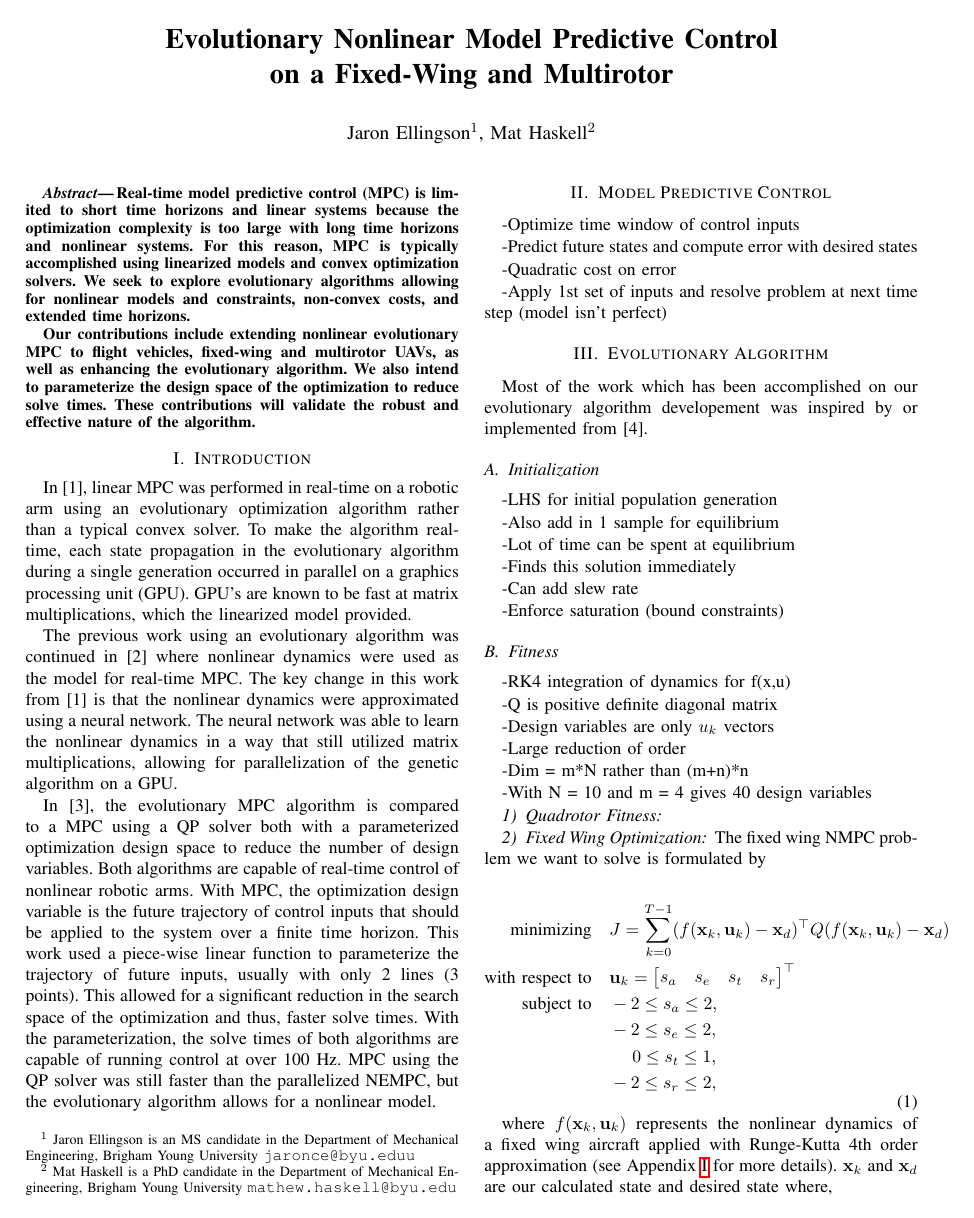
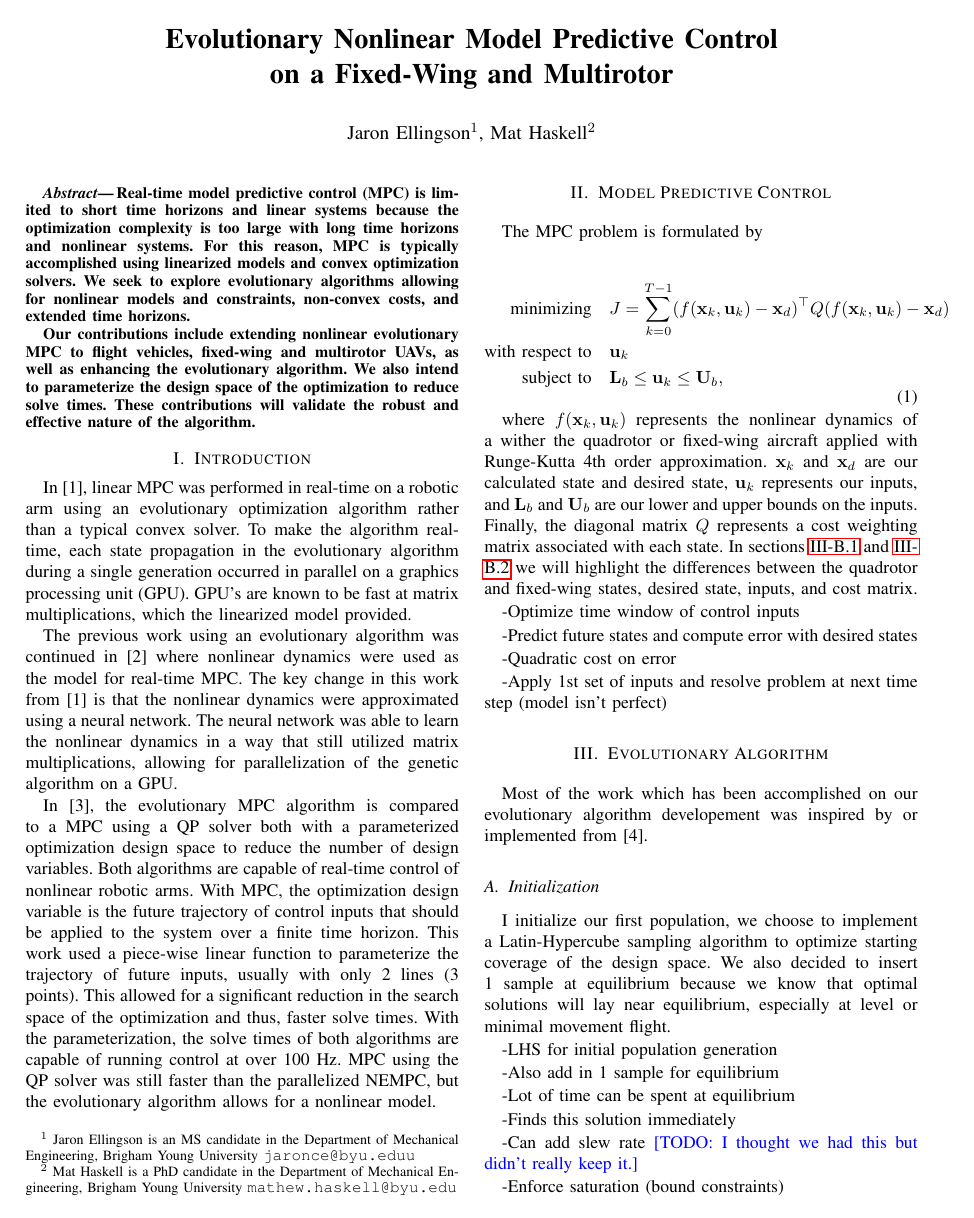
Before and after one commit to jaringson/ME595FinalProjectPaper, a LaTeX paper (root.tex): page 1 of 5. Compiled offline with pdfLaTeX.

Commit message:
MPC section started

```diff
--- a/root.tex
+++ b/root.tex
@@ -107,6 +107,21 @@ In \cite{hyatt2020parameterized}, the evolutionary MPC algorithm is compared to
 
 \section{Model Predictive Control}
 
+
+The MPC problem is formulated by
+
+\begin{equation}
+\label{eq:objective}
+\begin{aligned}
+\text{minimizing} & \quad J= \sum_{k=0}^{T-1} (f(\mathbf{x}_k,\mathbf{u}_k)-\mathbf{x}_{d})^{\top} Q (f(\mathbf{x}_k,\mathbf{u}_k)-\mathbf{x}_{d}) \\
+\text{with respect to} & \quad \mathbf{u}_k  \\
+\text{subject to} & \quad \mathbf{L}_b \le \mathbf{u}_k \le \mathbf{U}_b, \\
+\end{aligned}
+\end{equation}
+
+
+where $f(\mathbf{x}_k,\mathbf{u}_k)$ represents the nonlinear dynamics of a wither the quadrotor or fixed-wing aircraft applied with Runge-Kutta 4th order approximation. $\mathbf{x}_k$ and $\mathbf{x}_{d}$ are our calculated state and desired state, $\mathbf{u}_k$ represents our inputs, and $\mathbf{L}_b$ and $\mathbf{U}_b$ are our lower and upper bounds on the inputs. Finally, the diagonal matrix $Q$ represents a cost weighting matrix associated with each state. In \cref{subsub:quad,subsub:fw} we will highlight the differences between the quadrotor and fixed-wing states, desired state, inputs, and cost matrix.
+
 -Optimize time window of control inputs
 
 -Predict future states and compute error with desired states
@@ -117,11 +132,14 @@ In \cite{hyatt2020parameterized}, the evolutionary MPC algorithm is compared to
 step (model isn't perfect)
 
 
+
 \section{Evolutionary Algorithm}
 
 Most of the work which has been accomplished on our evolutionary algorithm developement was inspired by or implemented from \cite{martins2017multidisciplinary}.
 
 \subsection{Initialization}
+
+I initialize our first population, we choose to implement a Latin-Hypercube sampling algorithm to optimize starting coverage of the design space. We also decided to insert 1 sample at equilibrium because we know that optimal solutions will lay near equilibrium, especially at level or minimal movement flight.
 
 -LHS for initial population generation
 
@@ -131,7 +149,7 @@ Most of the work which has been accomplished on our evolutionary algorithm devel
 
 -Finds this solution immediately
 
--Can add slew rate
+-Can add slew rate \todo{I thought we had this but didn't really keep it.}
 
 -Enforce saturation (bound constraints)
 
@@ -156,20 +177,8 @@ Most of the work which has been accomplished on our evolutionary algorithm devel
 
-\subsubsection{Fixed Wing Optimization}
+\subsubsection{Fixed-Wing Fitness}
+\label{subsub:fw}
 
 
-The fixed wing NMPC problem we want to solve is formulated by
-
-\begin{equation}
-\label{eq:objective}
-\begin{aligned}
-\text{minimizing} & \quad J= \sum_{k=0}^{T-1} (f(\mathbf{x}_k,\mathbf{u}_k)-\mathbf{x}_{d})^{\top} Q (f(\mathbf{x}_k,\mathbf{u}_k)-\mathbf{x}_{d}) \\
-\text{with respect to} & \quad \mathbf{u}_k =\begin{bmatrix}s_{a} & s_{e} & s_{t} & s_{r}\end{bmatrix}^{\top} \\
-\text{subject to} & \quad -2 \le s_{a} \le 2, \\
-& \quad -2 \le s_{e} \le 2, \\
-& \quad \hspace{13pt} 0 \le s_{t} \le 1, \\
-& \quad -2 \le s_{r} \le 2,
-\end{aligned}
-\end{equation}
 
 where $f(\mathbf{x}_k,\mathbf{u}_k)$ represents the nonlinear dynamics of a fixed wing aircraft applied with Runge-Kutta 4th order approximation (see Appendix \ref{sec:dynamics} for more details). $\mathbf{x}_k$ and $\mathbf{x}_{d}$ are our calculated state and desired state where,
 
```
Also changed, not shown: root.tex (3 more changed lines).
